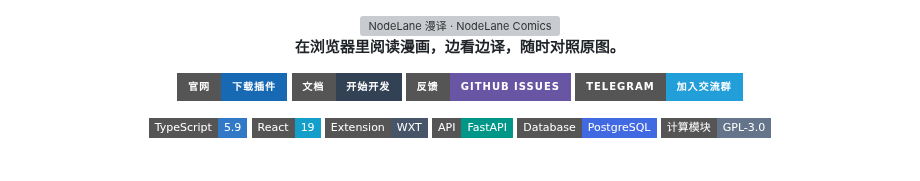
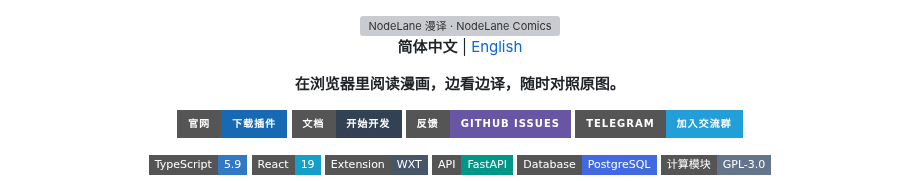
Before and after one commit to Wy2926/node-comics, a Markdown page: README.md, the part around the change. Drawn GitHub-style; badges without logos; grey boxes are pictures that could not be loaded.

Commit message:
docs: add English README and language navigation

```diff
--- a/README.md
+++ b/README.md
@@ -4,6 +4,8 @@
   <source media="(prefers-color-scheme: dark)" srcset="apps/extension/src/assets/brand/logo-horizontal-zh-dark.webp">
   <img src="apps/extension/src/assets/brand/logo-horizontal-zh-light.webp" width="460" alt="NodeLane 漫译 · NodeLane Comics">
 </picture>
+
+**简体中文** | [English](README_EN.md)
 
 **在浏览器里阅读漫画，边看边译，随时对照原图。**
 
```
Also changed, not shown: README_EN.md (added, +111 -0 lines), docs/images/en/cross-language-search.png (added), docs/images/en/preferences.png (added), docs/images/en/reader-directory.png (added), docs/images/en/supported-sites.png (added), 1 other file.
